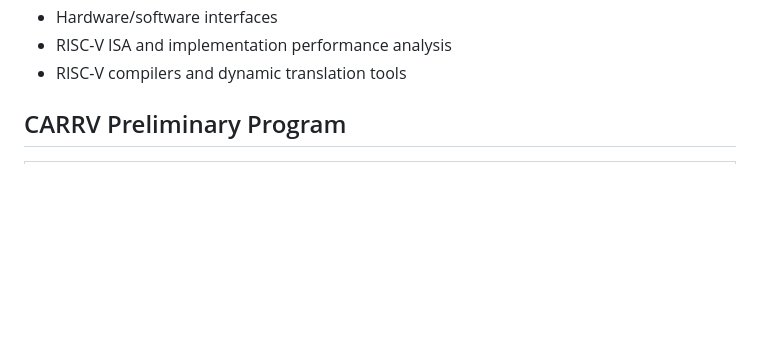
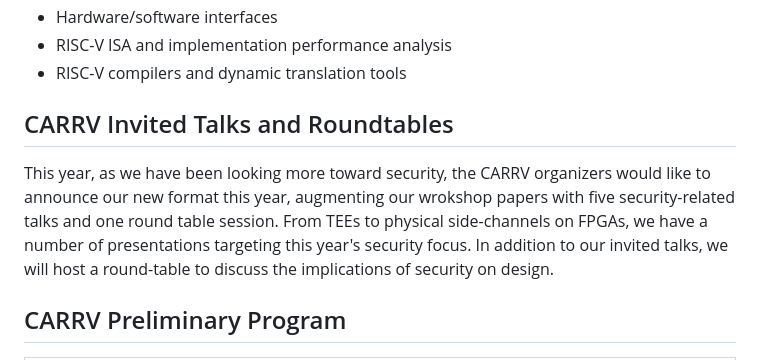
Before and after one commit to carrv/carrv.github.io, a Markdown page: 2023/index.md, the part around the change. GitHub-like rendering; blank space fills up the shorter version.

Commit message:
[carrv2023] Add invited talks and round table headline

```diff
--- a/2023/index.md
+++ b/2023/index.md
@@ -19,6 +19,10 @@ interest for the workshop include, but are not limited to:
 * Hardware/software interfaces
 * RISC-V ISA and implementation performance analysis
 * RISC-V compilers and dynamic translation tools
+
+## CARRV Invited Talks and Roundtables
+
+This year, as we have been looking more toward security, the CARRV organizers would like to announce our new format this year, augmenting our wrokshop papers with five security-related talks and one round table session. From TEEs to physical side-channels on FPGAs, we have a number of presentations targeting this year's security focus. In addition to our invited talks, we will host a round-table to discuss the implications of security on design.
 
 ## CARRV Preliminary Program
 
```
